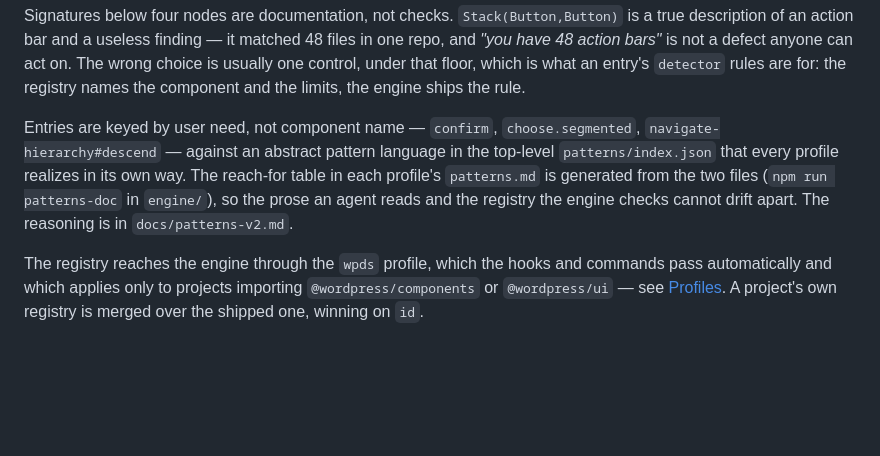
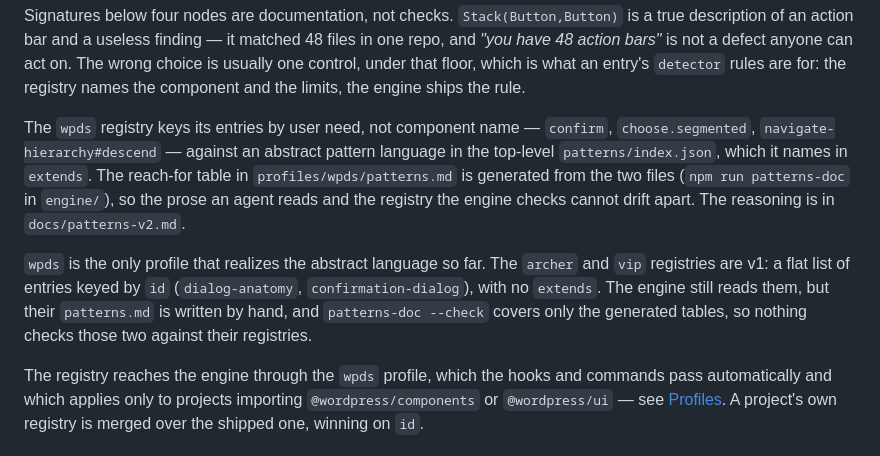
Before and after one commit to dabowman/loupe, a Markdown page: README.md, the part around the change. GitHub-like rendering; blank space fills up the shorter version.

Commit message:
docs: say only wpds realizes the pattern language
The README said every profile realizes the abstract language in
`patterns/index.json` and that each profile's `patterns.md` table is
generated from it. Only `profiles/wpds/patterns/index.json` names it in
`extends`; the archer and vip registries are v1, keyed by `id`, with
hand-written `patterns.md`, and `patterns-doc` skips any registry without
`extends`, so `--check` never covers them.

- README: wpds realizes the language and its table is generated; archer
  and vip are v1 registries the engine still reads, with hand-written notes
  that nothing checks.
- loupe-patterns skill: the Registering levels assume `extends`. A v1
  registry is a flat `patterns` list of `{ id, summary, signature, … }`
  entries, with VIP's as the small example; the fields the loader reads
  from it are named, and its `patterns.md` is updated by hand.

Closes #113

Co-Authored-By: Claude Opus 5.5 <noreply@anthropic.com>
Claude-Session: https://claude.ai/code/session_01CxBCrsWgxpXPAJDN6y6gwR

```diff
--- a/README.md
+++ b/README.md
@@ -503,13 +503,20 @@ on. The wrong choice is usually one control, under that floor, which is what
 an entry's `detector` rules are for: the registry names the component and the
 limits, the engine ships the rule.
 
-Entries are keyed by user need, not component name — `confirm`,
-`choose.segmented`, `navigate-hierarchy#descend` — against an abstract pattern
-language in the top-level `patterns/index.json` that every profile realizes in
-its own way. The reach-for table in each profile's `patterns.md` is generated
-from the two files (`npm run patterns-doc` in `engine/`), so the prose an agent
-reads and the registry the engine checks cannot drift apart. The reasoning is
-in `docs/patterns-v2.md`.
+The `wpds` registry keys its entries by user need, not component name —
+`confirm`, `choose.segmented`, `navigate-hierarchy#descend` — against an
+abstract pattern language in the top-level `patterns/index.json`, which it
+names in `extends`. The reach-for table in `profiles/wpds/patterns.md` is
+generated from the two files (`npm run patterns-doc` in `engine/`), so the
+prose an agent reads and the registry the engine checks cannot drift apart.
+The reasoning is in `docs/patterns-v2.md`.
+
+`wpds` is the only profile that realizes the abstract language so far. The
+`archer` and `vip` registries are v1: a flat list of entries keyed by `id`
+(`dialog-anatomy`, `confirmation-dialog`), with no `extends`. The engine still
+reads them, but their `patterns.md` is written by hand, and
+`patterns-doc --check` covers only the generated tables, so nothing checks
+those two against their registries.
 
 The registry reaches the engine through the `wpds` profile, which the hooks and
 commands pass automatically and which applies only to projects importing
```
Also changed, not shown: skills/loupe-patterns/SKILL.md (+13 -1 lines).
